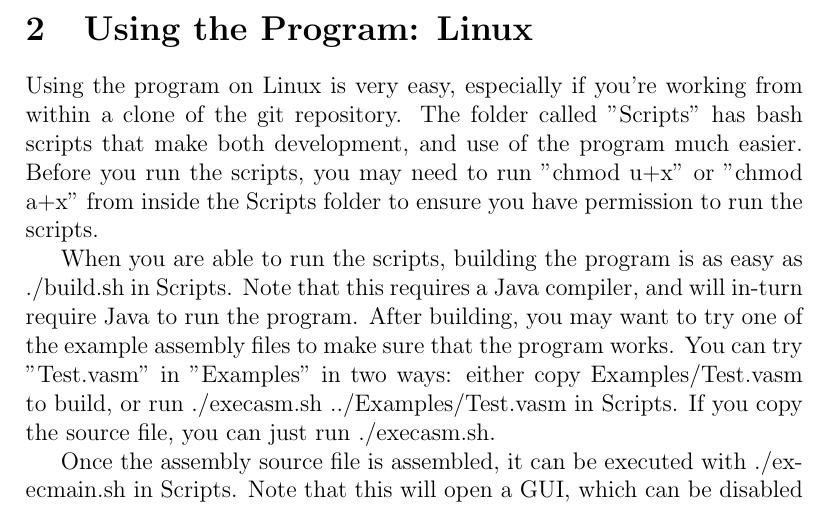
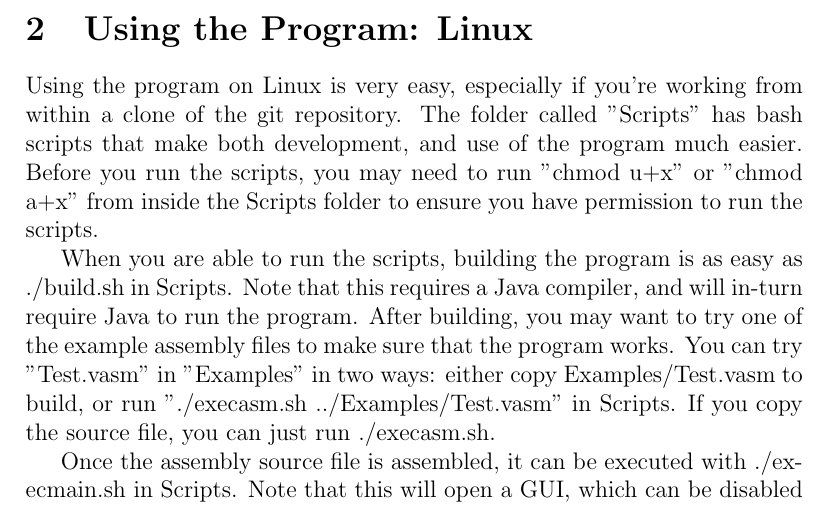
Before and after one commit to RootCellar/VirtualComputer, a LaTeX document (Docs/VirtualComputer.tex): part of page 1 of 4, cut so that both start at the same text. Compiled offline with pdfLaTeX.

Commit message:
fix typo(s)

```diff
--- a/Docs/VirtualComputer.tex
+++ b/Docs/VirtualComputer.tex
@@ -25,7 +25,7 @@ ensure you have permission to run the scripts.
 When you are able to run the scripts, building the program is as easy as ./build.sh in Scripts. Note that this requires a Java compiler,
 and will in-turn require Java to run the program. After building, you may want to try one of the example assembly
 files to make sure that the program works. You can try "Test.vasm" in "Examples" in two ways: either copy Examples/Test.vasm to build, or
-run ./execasm.sh ../Examples/Test.vasm in Scripts. If you copy the source file, you can just run ./execasm.sh.
+run "./execasm.sh ../Examples/Test.vasm" in Scripts. If you copy the source file, you can just run ./execasm.sh.
 
 Once the assembly source file is assembled, it can be executed with ./execmain.sh in Scripts. Note that this will open a GUI,
 which can be disabled by supplying the -nogui option. The virtual computer will then start up and run run.vbin in the folder "build".
```
